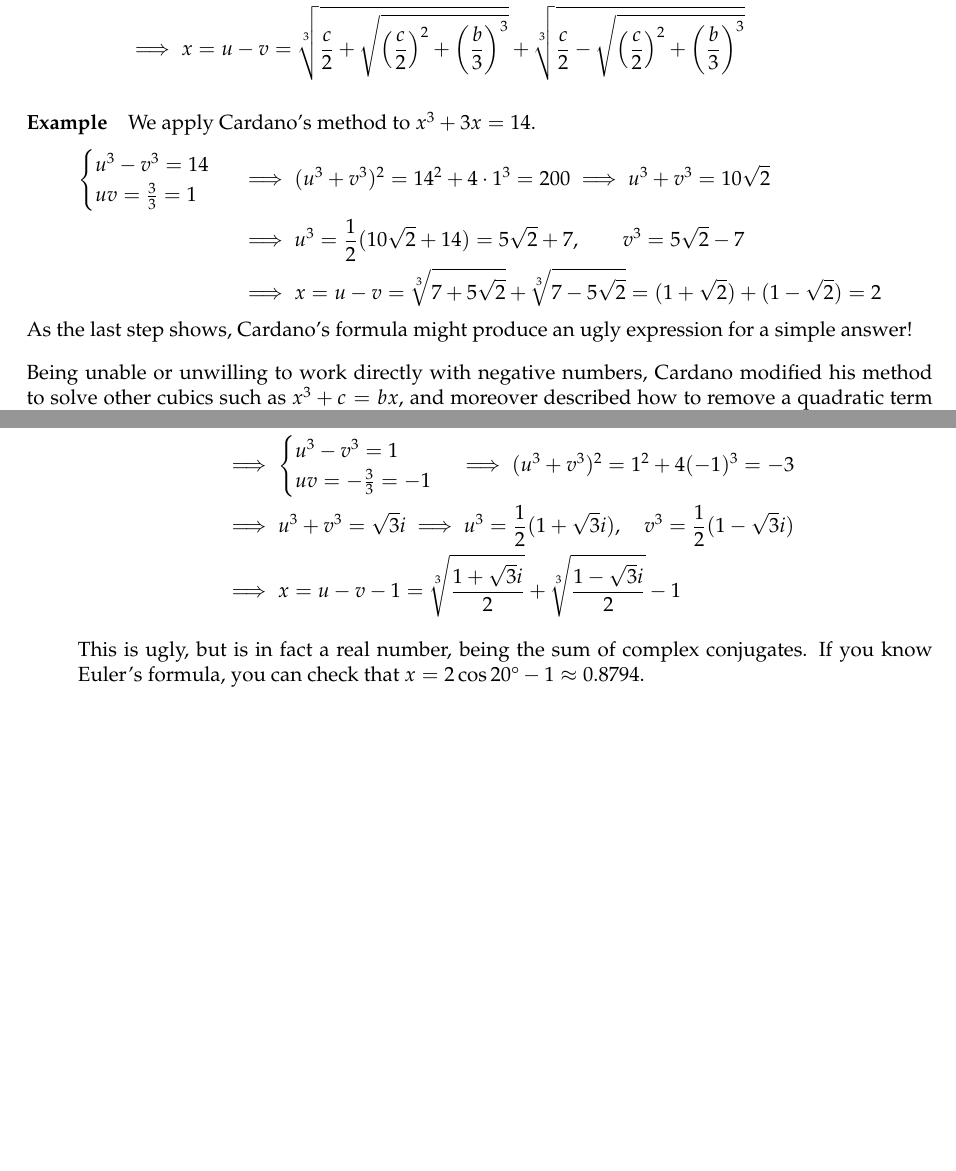
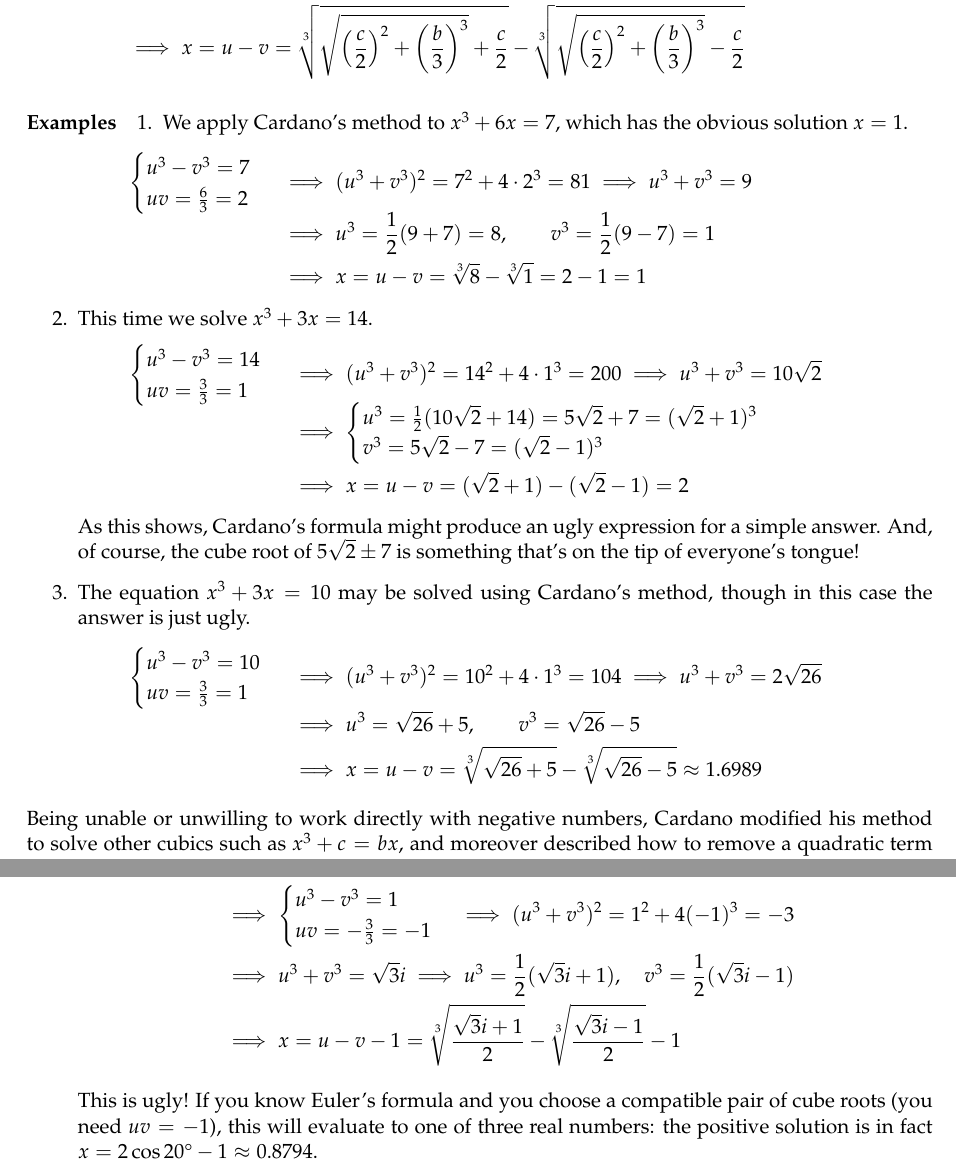
Before and after one commit to guttedhaddie/math184-notes, a LaTeX document (math184-notes.tex, which reads 7ren/ren.tex): two parts of pages 6 and 7 of 14 before the commit and two parts of pages 6 and 7 of 15 after it, joined at a grey line, cut so that both start at the same text, the shorter picture padded with empty space. Compiled offline with pdfLaTeX.

Commit message:
ren update for Cardano

```diff
--- a/7ren/ren.tex
+++ b/7ren/ren.tex
@@ -177,19 +177,48 @@ As an example of contemporary algebraic notation, we consider Girolamo Cardano's
 	\end{gather*}
 \end{quote}
 
-\boldinline{Example}
+\boldinline{Examples}
+\exstart We apply Cardano's method to $x^3+6x=7$, which has the obvious solution $x=1$.
+	\begin{align*}
+		\begin{cases}
+			u^3-v^3=7\\
+			uv=\frac 63=2
+		\end{cases}\
+		&\implies (u^3+v^3)^2=7^2+4\cdot 2^3=81 \implies u^3+v^3=9\\[-5pt]
+		&\implies u^3=\frac 12(9+7)=8,\qquad v^3=\frac 12(9-7)=1\\
+		&\implies x=u-v=\sqrt[3]{8}-\sqrt[3]{1} =2-1=1
+	\end{align*}
 
-We apply Cardano's method to $x^3+3x=14$.
+\begin{enumerate}\setcounter{enumi}{1}
+  \item This time we solve $x^3+3x=14$.
 	\begin{align*}
 		\begin{cases}
 			u^3-v^3=14\\
 			uv=\frac 33=1
 		\end{cases}\
-	&\implies (u^3+v^3)^2=14^2+4\cdot 1^3=200 \implies u^3+v^3=10\sqrt 2\\
-	&\implies u^3=\frac 12(10\sqrt 2+14)=5\sqrt 2+7,\qquad v^3=5\sqrt 2-7\\
-	&\implies x=u-v=\sqrt[3]{7+5\sqrt 2}+\sqrt[3]{7-5\sqrt 2} =(1+\sqrt 2)+(1-\sqrt 2)=2
+		&\implies (u^3+v^3)^2=14^2+4\cdot 1^3=200 \implies u^3+v^3=10\sqrt 2\\[-6pt]
+		&\implies
+		\begin{cases}
+			u^3=\frac 12(10\sqrt 2+14)=5\sqrt 2+7 =(\sqrt 2+1)^3\\
+			v^3=5\sqrt 2-7=(\sqrt 2-1)^3
+		\end{cases}\\
+		&\implies x=u-v=(\sqrt 2+1)-(\sqrt 2-1)=2
 	\end{align*}
-As the last step shows, Cardano's formula might produce an ugly expression for a simple answer!
+	As this shows, Cardano's formula might produce an ugly expression for a simple answer. And, of course, the cube root of $5\sqrt 2\pm 7$ is something that's on the tip of everyone's tongue!
+
+	\item The equation $x^3+3x=10$ may be solved using Cardano's method, though in this case the answer is just ugly.
+	\begin{align*}
+		\begin{cases}
+			u^3-v^3=10\\
+			uv=\frac 33=1
+		\end{cases}\
+		&\implies (u^3+v^3)^2=10^2+4\cdot 1^3=104 \implies u^3+v^3=2\sqrt{26}\\[-3pt]
+		&\implies u^3=\sqrt{26}+5,\qquad v^3=\sqrt{26}-5\\
+		&\implies x=u-v=\sqrt[3]{\sqrt{26}+5}-\sqrt[3]{\sqrt{26}-5} \approx 1.6989
+	\end{align*}
+\end{enumerate}
+
+
 \bigbreak
 
 
@@ -236,8 +267,8 @@ where $\zeta=e^{2\pi i/3} =\frac{-1+\sqrt 3i}2$ is a primitive cube root of unit
 			uv=-\frac 33=-1
 		\end{cases}
 		\implies (u^3+v^3)^2=1^2+4(-1)^3=-3\\
-		&\implies u^3+v^3=\sqrt 3i \implies u^3=\frac 12(1+\sqrt 3i),\quad v^3=\frac 12(1-\sqrt 3i)\\
-		&\implies x=u-v-1=\sqrt[3]{\frac{1+\sqrt 3i}2}+\sqrt[3]{\frac{1-\sqrt 3i}2}-1
+		&\implies u^3+v^3=\sqrt 3i \implies u^3=\frac 12(\sqrt 3i+1),\quad v^3=\frac 12(\sqrt 3i-1)\\
+		&\implies x=u-v-1=\sqrt[3]{\frac{\sqrt 3i+1}2}-\sqrt[3]{\frac{\sqrt 3i-1}2}-1
 	\end{align*}
-	This is ugly, but is in fact a real number, being the sum of complex conjugates. If you know Euler's formula, you can check that $x=2\cos\ang{20}-1\approx 0.8794$.
+	This is ugly! If you know Euler's formula and you choose a compatible pair of cube roots (you need $uv=-1$), this will evaluate to one of three real numbers: the positive solution is in fact $x=2\cos\ang{20}-1\approx 0.8794$.
 \end{enumerate}
```
Also changed, not shown: 7ren/ren.pdf, 7ren/ren.tex (57 more changed lines). Lines whose indentation alone changed are shown as unchanged.
